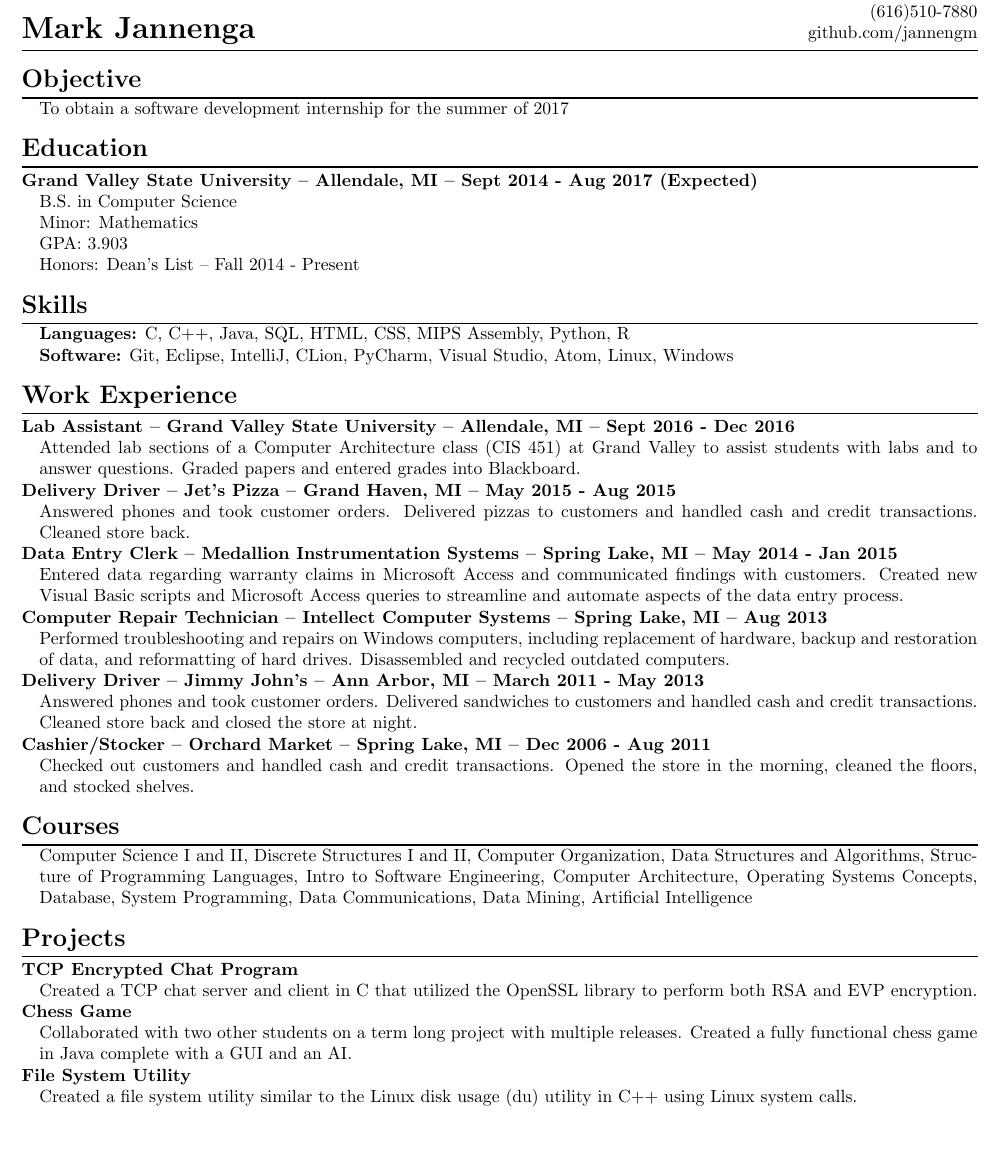
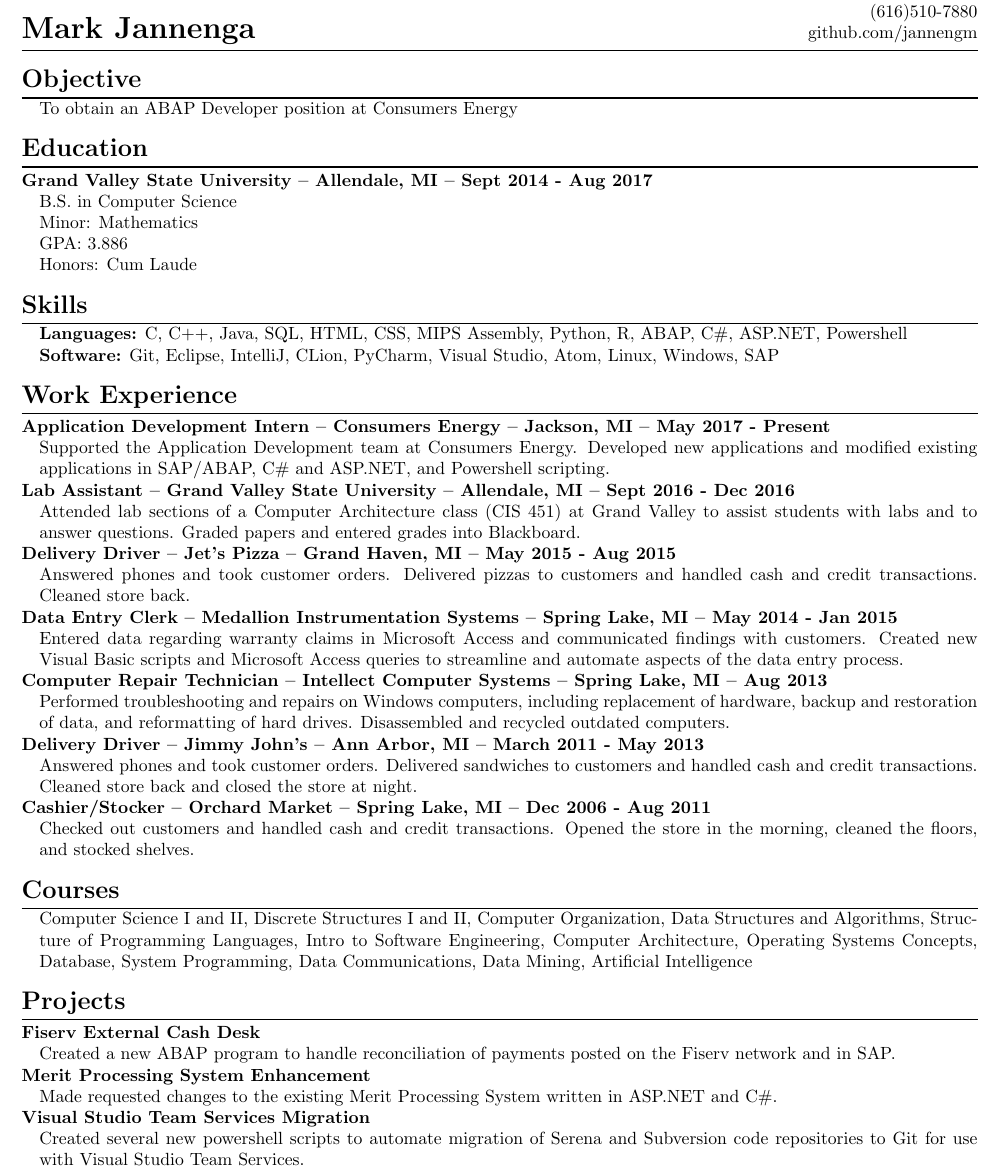
Before and after one commit to jannengm/resume, a LaTeX CV (Resume.tex): part of the page, cut so that both start at the same text, the shorter picture padded with empty space. Compiled offline with pdfLaTeX.

Commit message:
Added changes from CMS application

```diff
--- a/Resume.tex
+++ b/Resume.tex
@@ -43,34 +43,42 @@
 	%Objective Section
 	\section*{Objective}
 	\begin{addmargin}[1em]{0em}
-		To obtain a software development internship for the summer of 2017
+		To obtain an ABAP Developer position at Consumers Energy
 	\end{addmargin}
 
 	%Eduction Section
 	\section*{Education}
 
-		\subsubsection{Grand Valley State University -- Allendale, MI -- Sept 2014 - Aug 2017 (Expected)}
+		\subsubsection{Grand Valley State University -- Allendale, MI -- Sept 2014 - Aug 2017}
 			\begin{addmargin}[1em]{0em}
 
 				B.S. in Computer Science
 
 				Minor: Mathematics
 
-				GPA: 3.903
+				GPA: 3.886
 
-				Honors: Dean's List -- Fall 2014 - Present
+				Honors: Cum Laude
+
+				%\hspace{13mm}Dean's List -- Fall 2014 - Winter 2017
+
 			\end{addmargin}
 
 	%Skills Section
 	\section*{Skills}
 	\begin{addmargin}[1em]{0em}
-		\textbf{Languages:} C, C++, Java, SQL, HTML, CSS, MIPS Assembly, Python, R
+		\textbf{Languages:} C, C++, Java, SQL, HTML, CSS, MIPS Assembly, Python, R, ABAP, C\#, ASP.NET, Powershell
 
-		\textbf{Software:} Git, Eclipse, IntelliJ, CLion, PyCharm, Visual Studio, Atom, Linux, Windows
+		\textbf{Software:} Git, Eclipse, IntelliJ, CLion, PyCharm, Visual Studio, Atom, Linux, Windows, SAP
 	\end{addmargin}
 
 	%Work Experience Section
 	\section*{Work Experience}
+
+		\subsubsection{Application Development Intern -- Consumers Energy -- Jackson, MI -- May 2017 - Present}
+			\begin{addmargin}[1em]{0em}
+				Supported the Application Development team at Consumers Energy. Developed new applications and modified existing applications in SAP/ABAP, C\# and ASP.NET, and Powershell scripting.
+			\end{addmargin}
 
 		\subsubsection{Lab Assistant -- Grand Valley State University -- Allendale, MI -- Sept 2016 - Dec 2016}
 			\begin{addmargin}[1em]{0em}
@@ -110,19 +118,34 @@
 
 	%Selected Projects Section
 	\section*{Projects}
-		\subsubsection{TCP Encrypted Chat Program}
+		%\subsubsection{TCP Encrypted Chat Program}
+		%	\begin{addmargin}[1em]{0em}
+		%		Created a TCP chat server and client in C that utilized the OpenSSL library to perform both RSA and EVP encryption.
+		%	\end{addmargin}
+
+		%\subsubsection{Chess Game}
+		%	\begin{addmargin}[1em]{0em}
+		%		Collaborated with two other students on a term long project with multiple releases. Created a fully functional chess game in Java complete with a GUI and an AI.
+		%	\end{addmargin}
+
+		%\subsubsection{File System Utility}
+		%	\begin{addmargin}[1em]{0em}
+		%		Created a file system utility similar to the Linux disk usage (du) utility in C++ using Linux system calls.
+		%	\end{addmargin}
+
+		\subsubsection{Fiserv External Cash Desk}
 			\begin{addmargin}[1em]{0em}
-				Created a TCP chat server and client in C that utilized the OpenSSL library to perform both RSA and EVP encryption.
+				Created a new ABAP program to handle reconciliation of payments posted on the Fiserv network and in SAP.
 			\end{addmargin}
 
-		\subsubsection{Chess Game}
+		\subsubsection{Merit Processing System Enhancement}
 			\begin{addmargin}[1em]{0em}
-				Collaborated with two other students on a term long project with multiple releases. Created a fully functional chess game in Java complete with a GUI and an AI.
+				Made requested changes to the existing Merit Processing System written in ASP.NET and C\#.
 			\end{addmargin}
 
-		\subsubsection{File System Utility}
+		\subsubsection{Visual Studio Team Services Migration}
 			\begin{addmargin}[1em]{0em}
-				Created a file system utility similar to the Linux disk usage (du) utility in C++ using Linux system calls.
+				Created several new powershell scripts to automate migration of Serena and Subversion code repositories to Git for use with Visual Studio Team Services.
 			\end{addmargin}
 
 	%General Skills section
```
